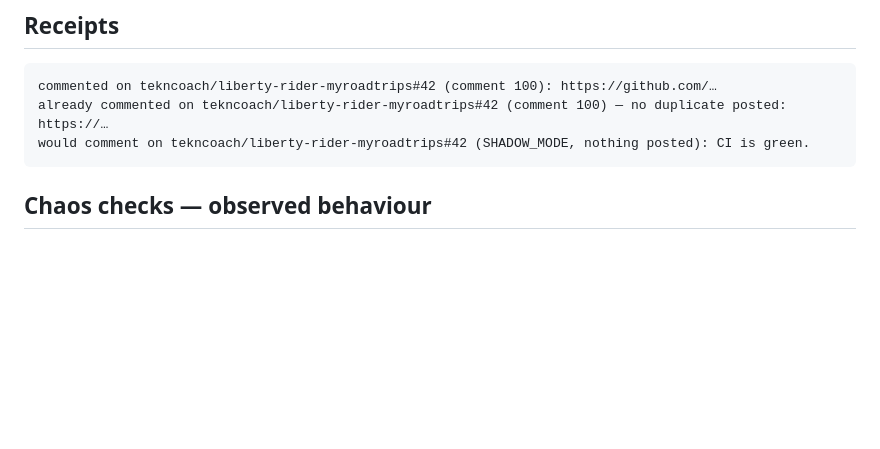
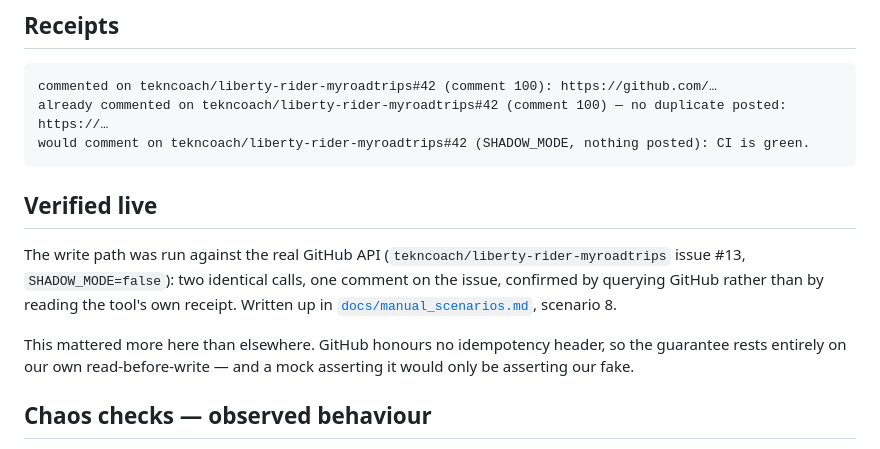
Before and after one commit to tekncoach/ticket-to-pr-agent, a Markdown page: docs/resilience.md, the part around the change. Drawn GitHub-style; blank space fills up the shorter version.

````diff
--- a/docs/resilience.md
+++ b/docs/resilience.md
@@ -60,6 +60,12 @@ commented on tekncoach/liberty-rider-myroadtrips#42 (comment 100): https://githu
 already commented on tekncoach/liberty-rider-myroadtrips#42 (comment 100) — no duplicate posted: https://…
 would comment on tekncoach/liberty-rider-myroadtrips#42 (SHADOW_MODE, nothing posted): CI is green.
 ```
+
+## Verified live
+
+The write path was run against the real GitHub API (`tekncoach/liberty-rider-myroadtrips` issue #13, `SHADOW_MODE=false`): two identical calls, one comment on the issue, confirmed by querying GitHub rather than by reading the tool's own receipt. Written up in [`docs/manual_scenarios.md`](manual_scenarios.md), scenario 8.
+
+This mattered more here than elsewhere. GitHub honours no idempotency header, so the guarantee rests entirely on our own read-before-write — and a mock asserting it would only be asserting our fake.
 
 ## Chaos checks — observed behaviour
 
````
Also changed, not shown: docs/manual_scenarios.md (+37 -0 lines).
